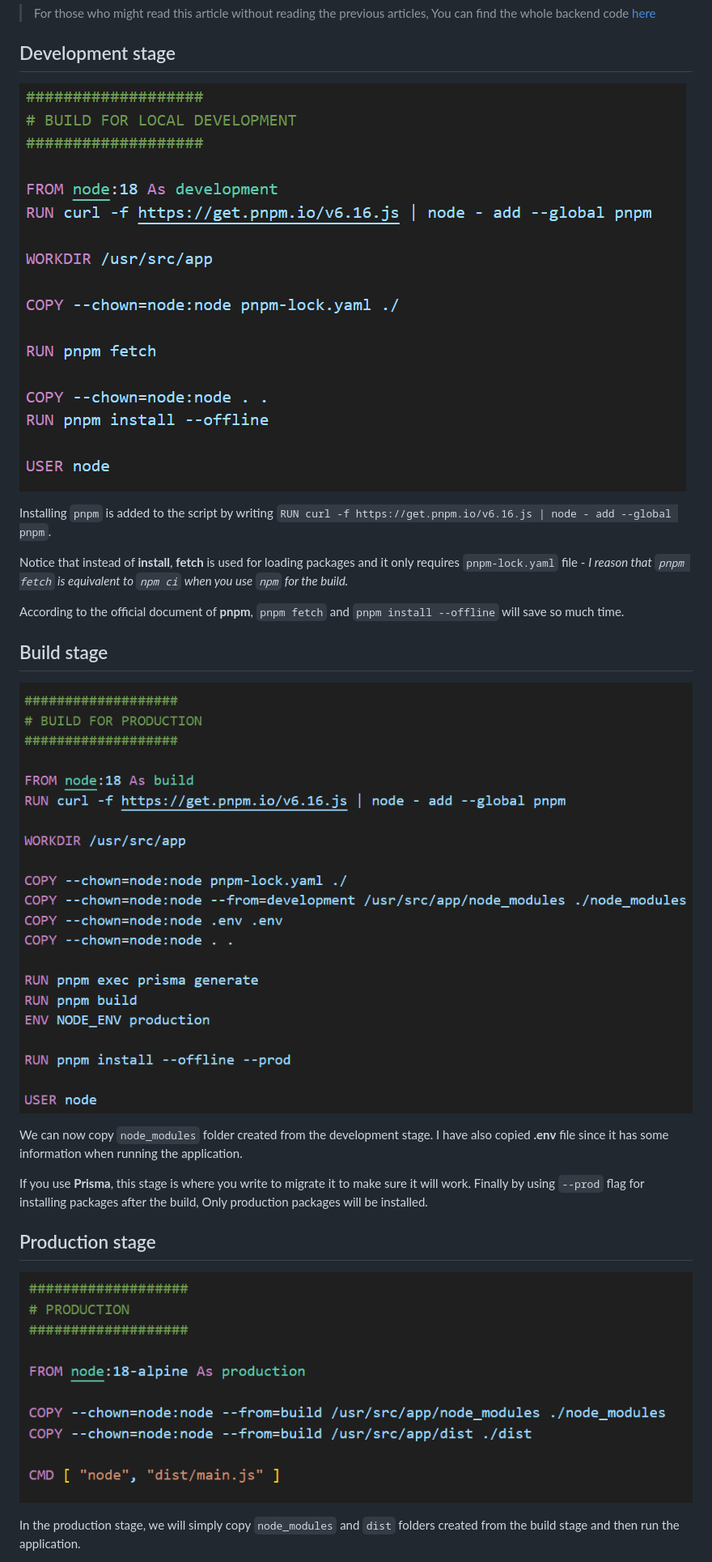
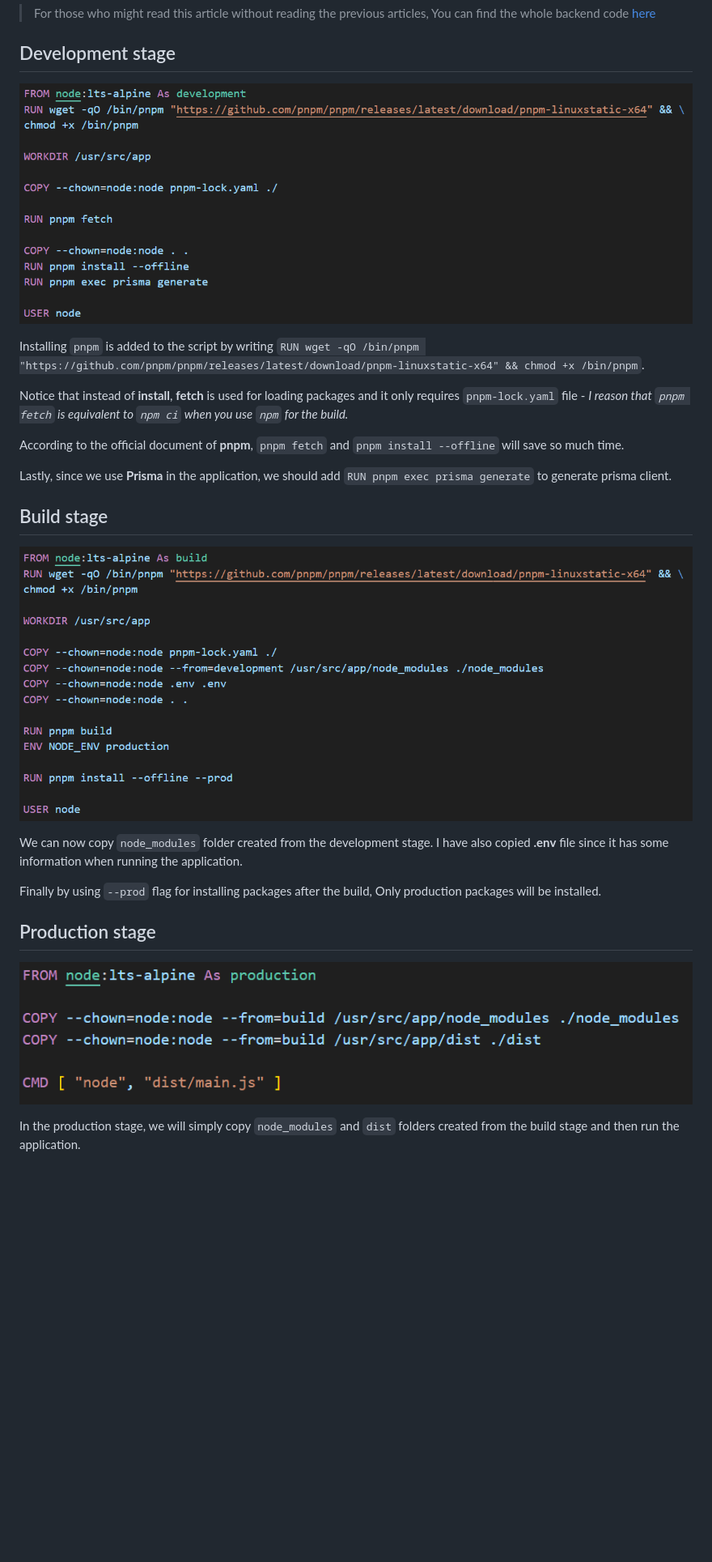
Before and after one commit to shkim04/shkim04.github.io, a Markdown page: blog/2023-11-03/multi-stage-build-in-dockerfile-using-pnpm.en.md, the part around the change. Shown: that part at 81% size. Drawn GitHub-style; pictures changed too: blog/imgs/2023-11-03/build-stage.png, blog/imgs/2023-11-03/development-stage.png, blog/imgs/2023-11-03/production-stage.png; blank space fills up the shorter version.

Commit message:
[수정] 글 수정

```diff
--- a/blog/2023-11-03/multi-stage-build-in-dockerfile-using-pnpm.en.md
+++ b/blog/2023-11-03/multi-stage-build-in-dockerfile-using-pnpm.en.md
@@ -16,11 +16,13 @@ I had to change **Docker** script for it was written for **npm**. Let me break d
 
 ![development-stage](../imgs/2023-11-03/development-stage.png)
 
-Installing `pnpm` is added to the script by writing `RUN curl -f https://get.pnpm.io/v6.16.js | node - add --global pnpm`.
+Installing `pnpm` is added to the script by writing `RUN wget -qO /bin/pnpm "https://github.com/pnpm/pnpm/releases/latest/download/pnpm-linuxstatic-x64" && chmod +x /bin/pnpm`.
 
 Notice that instead of **install**, **fetch** is used for loading packages and it only requires `pnpm-lock.yaml` file - _I reason that `pnpm fetch` is equivalent to `npm ci` when you use `npm` for the build._
 
 According to the official document of **pnpm**, `pnpm fetch` and `pnpm install --offline` will save so much time.
+
+Lastly, since we use **Prisma** in the application, we should add `RUN pnpm exec prisma generate` to generate prisma client.
 
 ## Build stage
 
@@ -28,7 +30,7 @@ According to the official document of **pnpm**, `pnpm fetch` and `pnpm install -
 
 We can now copy `node_modules` folder created from the development stage. I have also copied **.env** file since it has some information when running the application.
 
-If you use **Prisma**, this stage is where you write to migrate it to make sure it will work. Finally by using `--prod` flag for installing packages after the build, Only production packages will be installed.
+Finally by using `--prod` flag for installing packages after the build, Only production packages will be installed.
 
 ## Production stage
 
```
Also changed, not shown: blog/2023-11-03/pnpm으로-dockerfile에서-multi-stage-빌드하기.ko.md (+3 -1 lines).
